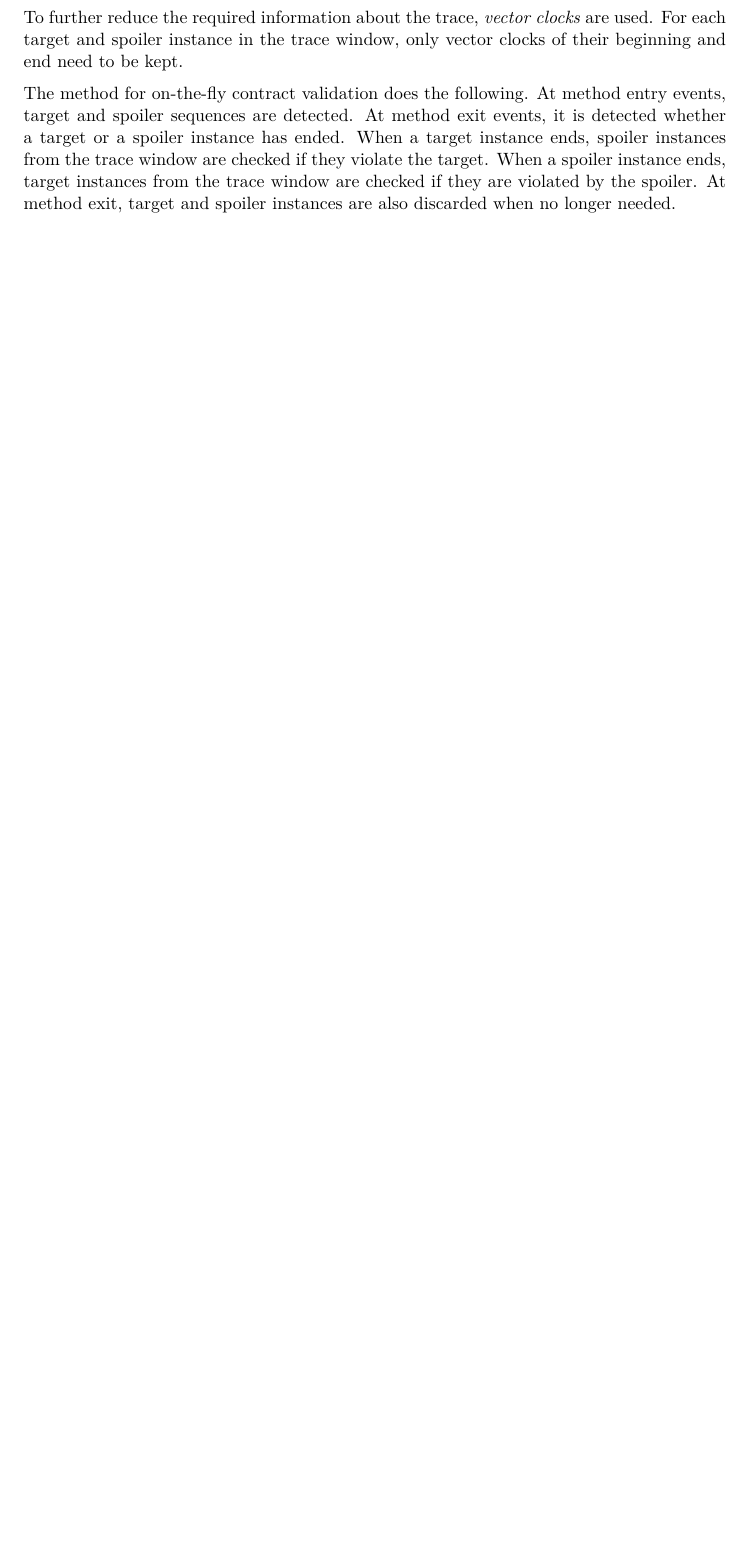
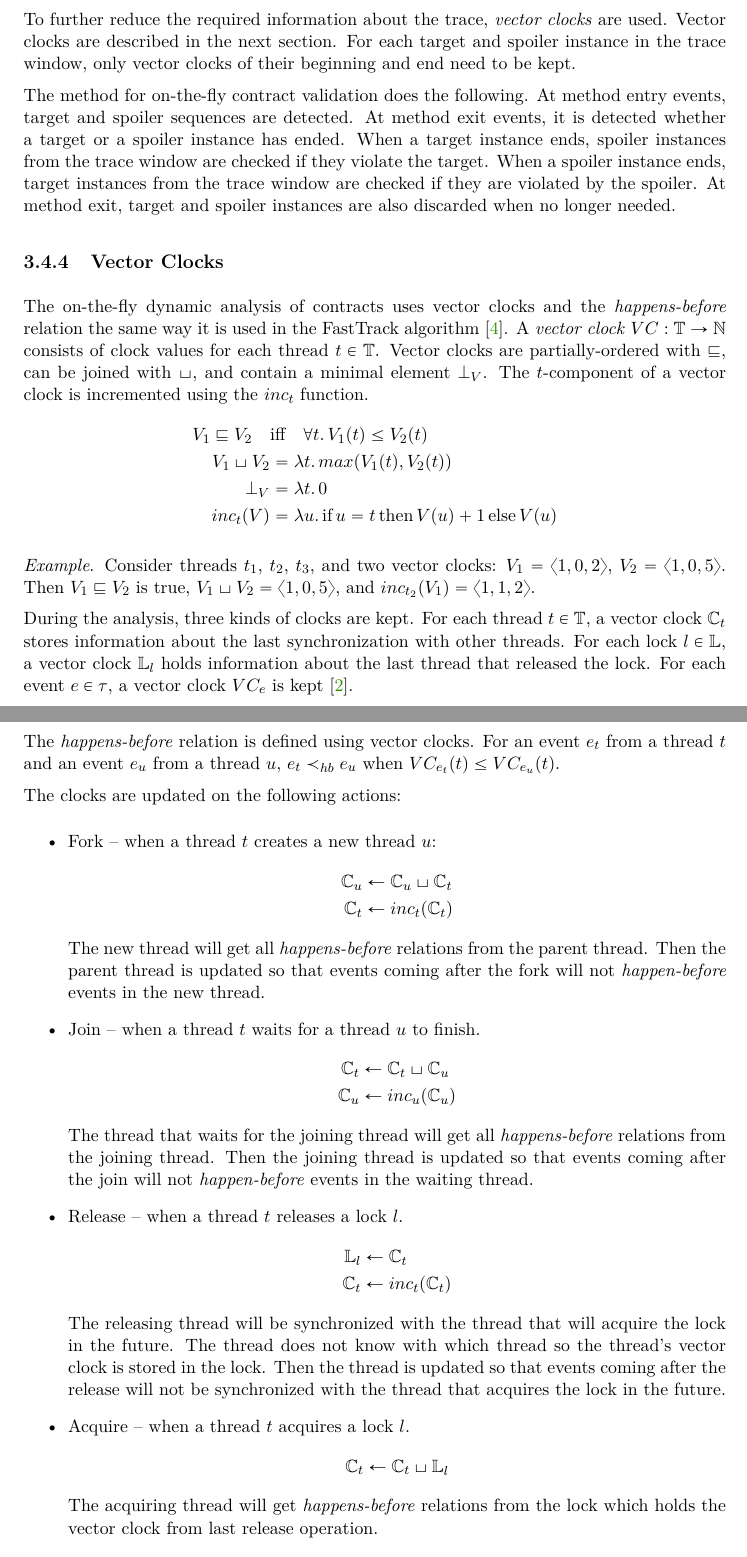
Before and after one commit to janzarsky/dip, a LaTeX thesis (xzarsk03-contracts-for-concurrency.tex, which reads xzarsk03-contracts-for-concurrency-01-chapters.tex): part of page 28 of 51 before the commit and two parts of pages 27 and 28 of 52 after it, the two joined at a grey line, cut so that both start at the same text, the shorter picture padded with empty space. Compiled offline with pdfLaTeX.

Commit message:
Vector clocks

```diff
--- a/xzarsk03-contracts-for-concurrency-01-chapters.tex
+++ b/xzarsk03-contracts-for-concurrency-01-chapters.tex
@@ -1048,8 +1038,9 @@ instances may be removed only with respect to a given spoiler, not in general
 \cite{contracts}.
 
 To further reduce the required information about the trace, \emph{vector clocks}
-are used. For each target and spoiler instance in the trace window, only vector
-clocks of their beginning and end need to be kept.
+are used. Vector clocks are described in the next section. For each target and
+spoiler instance in the trace window, only vector clocks of their beginning and
+end need to be kept.
 
 The method for on-the-fly contract validation does the following. At method
 entry events, target and spoiler sequences are detected. At method exit events,
@@ -1058,3 +1049,74 @@ instance ends, spoiler instances from the trace window are checked if they
 violate the target. When a spoiler instance ends, target instances from the
 trace window are checked if they are violated by the spoiler. At method exit,
 target and spoiler instances are also discarded when no longer needed.
+
+\subsection{Vector Clocks}
+
+The on-the-fly dynamic analysis of contracts uses vector clocks and the
+\emph{happens-before} relation the same way it is used in the FastTrack
+algorithm \cite{fasttrack}. A \emph{vector clock} $VC: \mathbb{T} \rightarrow
+\mathbb{N}$ consists of clock values for each thread $t \in \mathbb{T}$. Vector
+clocks are partially-ordered with $\sqsubseteq$, can be joined with $\sqcup$,
+and contain a minimal element $\perp_V$. The $t$-component of a vector clock is
+incremented using the $inc_t$ function.
+\begin{align*}
+    V_1 \sqsubseteq V_2 \quad &\text{iff} \quad \forall t. \, V_1(t) \varleq
+    V_2(t) \\
+    V_1 \sqcup V_2 &= \lambda t. \, max(V_1(t), V_2(t)) \\
+    \perp_V &= \lambda t. \, 0 \\
+    inc_t(V) &= \lambda u. \, \text{if} \, u=t \, \text{then} \, V(u)+1 \,
+    \text{else} \, V(u)
+\end{align*}
+
+\emph{Example}. Consider threads $t_1$, $t_2$, $t_3$, and two vector clocks:
+$V_1 = \langle 1,0,2 \rangle$, $V_2 = \langle 1,0,5 \rangle$. Then $V_1
+\sqsubseteq V_2$ is true, $V_1 \sqcup V_2 = \langle 1,0,5 \rangle$, and
+$inc_{t_2}(V_1) = \langle 1,1,2 \rangle$.
+
+During the analysis, three kinds of clocks are kept. For each thread $t \in
+\mathbb{T}$, a vector clock $\mathbb{C}_t$ stores information about the last
+synchronization with other threads. For each lock $l \in \mathbb{L}$, a vector
+clock $\mathbb{L}_l$ holds information about the last thread that released the
+lock. For each event $e \in \tau$, a vector clock $VC_e$ is kept
+\cite{contracts}.
+
+The \emph{happens-before} relation is defined using vector clocks. For an event
+$e_t$ from a thread $t$ and an event $e_u$ from a thread $u$, $e_t \prec_{hb}
+e_u$ when $VC_{e_t}(t) \varleq VC_{e_u}(t)$.
+
+The clocks are updated on the following actions:
+\begin{itemize}
+    \item Fork -- when a thread $t$ creates a new thread $u$:
+        \begin{align*}
+            \mathbb{C}_u &\leftarrow \mathbb{C}_u \sqcup \mathbb{C}_t \\
+            \mathbb{C}_t &\leftarrow inc_t(\mathbb{C}_t)
+        \end{align*}
+        The new thread will get all \emph{happens-before} relations from the
+        parent thread. Then the parent thread is updated so that events coming
+        after the fork will not \emph{happen-before} events in the new thread.
+    \item Join -- when a thread $t$ waits for a thread $u$ to finish.
+        \begin{align*}
+            \mathbb{C}_t &\leftarrow \mathbb{C}_t \sqcup \mathbb{C}_u \\
+            \mathbb{C}_u &\leftarrow inc_u(\mathbb{C}_u)
+        \end{align*}
+        The thread that waits for the joining thread will get all
+        \emph{happens-before} relations from the joining thread. Then the
+        joining thread is updated so that events coming after the join will not
+        \emph{happen-before} events in the waiting thread.
+    \item Release -- when a thread $t$ releases a lock $l$.
+        \begin{align*}
+            \mathbb{L}_l &\leftarrow \mathbb{C}_t \\
+            \mathbb{C}_t &\leftarrow inc_t(\mathbb{C}_t)
+        \end{align*}
+        The releasing thread will be synchronized with the thread that will
+        acquire the lock in the future. The thread does not know with which
+        thread so the thread's vector clock is stored in the lock. Then the
+        thread is updated so that events coming after the release will not be
+        synchronized with the thread that acquires the lock in the future.
+    \item Acquire -- when a thread $t$ acquires a lock $l$.
+        \begin{align*}
+            \mathbb{C}_t &\leftarrow \mathbb{C}_t \sqcup \mathbb{L}_l
+        \end{align*}
+        The acquiring thread will get \emph{happens-before} relations from the
+        lock which holds the vector clock from last release operation.
+    \item Event clocks are set when an event enters the window trace. For an
```
Also changed, not shown: xzarsk03-contracts-for-concurrency-01-chapters.tex (16 more changed lines).
